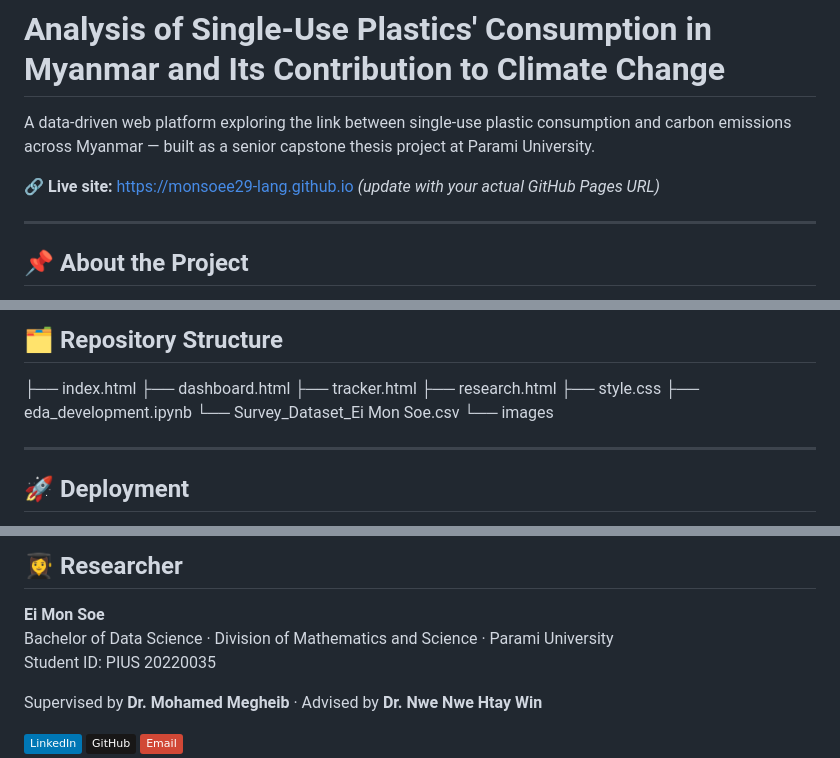
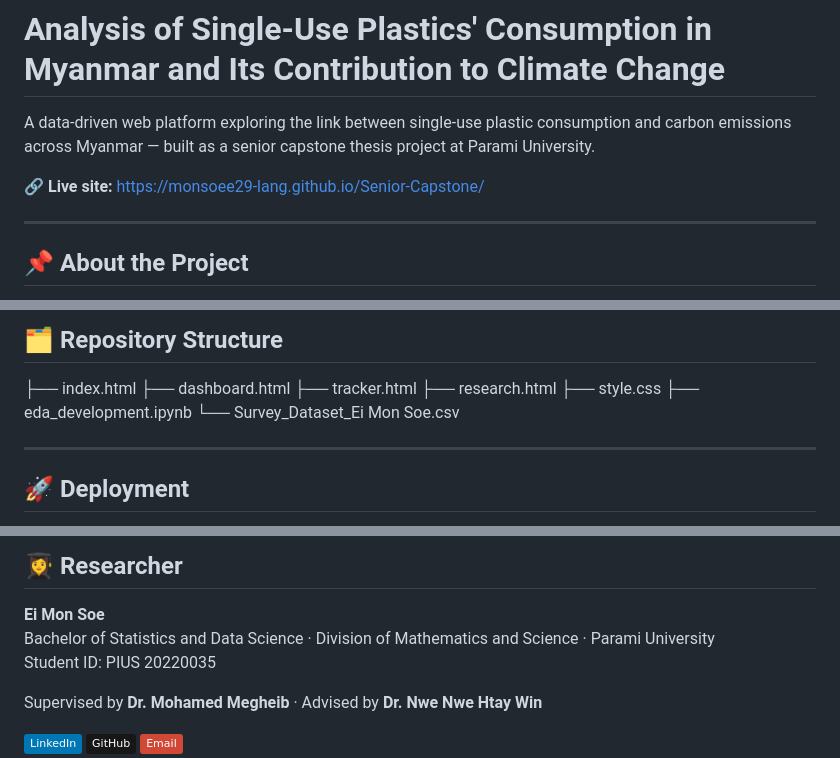
Before and after one commit to monsoee29-lang/Senior-Capstone, a Markdown page: README.md, 3 parts joined by grey strips. GitHub-like rendering; badges without logos.

```diff
--- a/README.md
+++ b/README.md
@@ -2,7 +2,7 @@
 
 A data-driven web platform exploring the link between single-use plastic consumption and carbon emissions across Myanmar — built as a senior capstone thesis project at Parami University.
 
-🔗 **Live site:** [https://monsoee29-lang.github.io](https://github.com/monsoee29-lang) *(update with your actual GitHub Pages URL)*
+🔗 **Live site:** https://monsoee29-lang.github.io/Senior-Capstone/
 
 ---
 
@@ -48,7 +48,6 @@ This platform presents the public-facing output of a capstone research project c
 ├── style.css
 ├── eda_development.ipynb
 └── Survey_Dataset_Ei Mon Soe.csv
-└── images
 
 ---
 
@@ -86,7 +85,7 @@ open index.html
 ## 👩‍🎓 Researcher
 
 **Ei Mon Soe**
-Bachelor of Data Science · Division of Mathematics and Science · Parami University
+Bachelor of Statistics and Data Science · Division of Mathematics and Science · Parami University
 Student ID: PIUS 20220035
 
 Supervised by **Dr. Mohamed Megheib** · Advised by **Dr. Nwe Nwe Htay Win**
```
